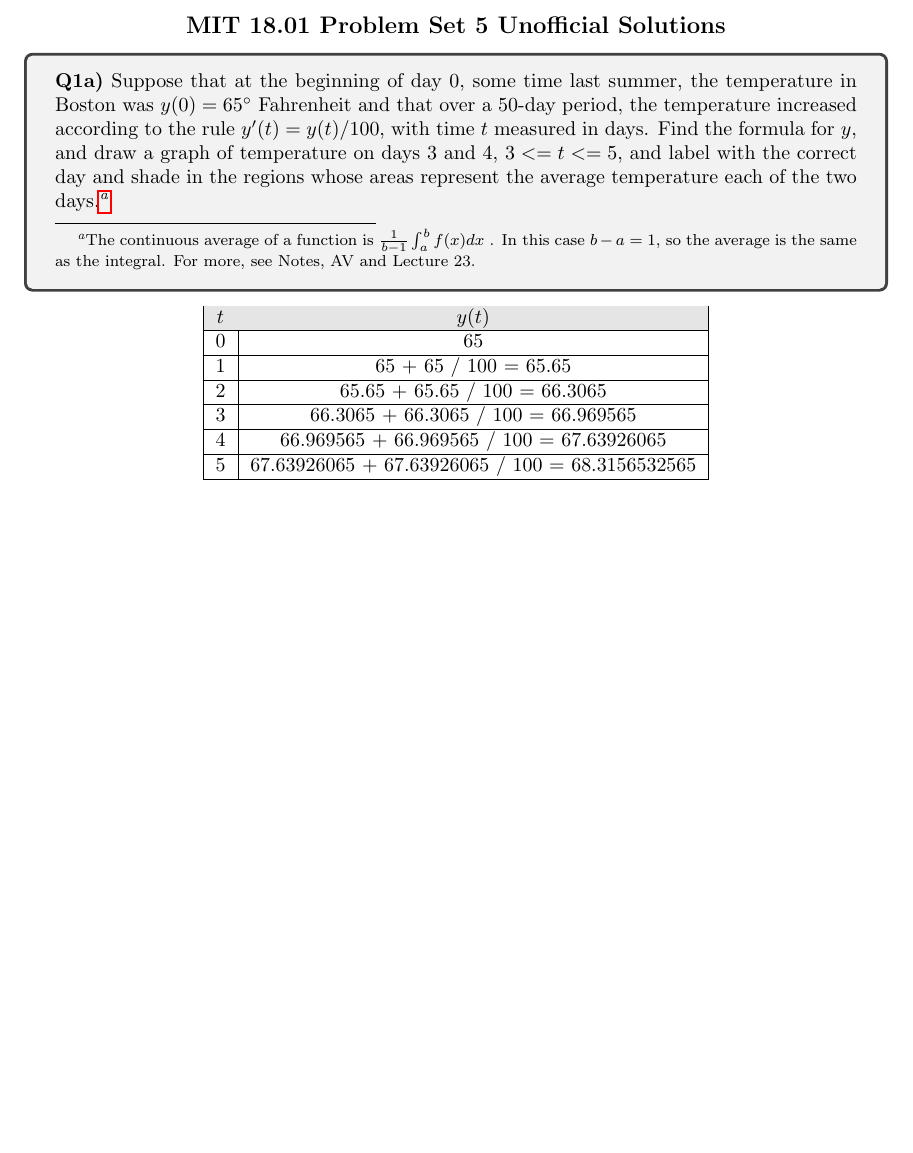
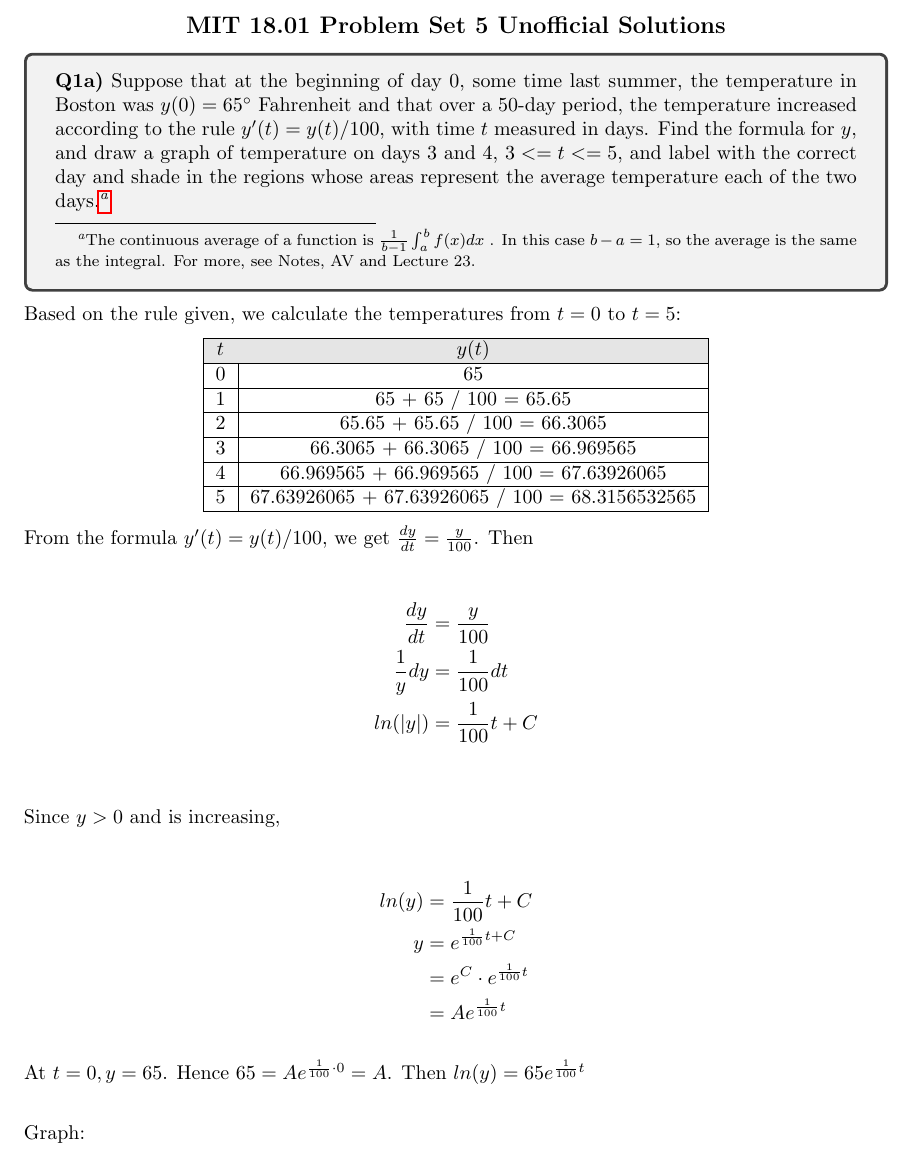
Before and after one commit to yanhan/mit-1801-ps-unofficial-sol, a LaTeX document (ps5.tex): part of the page before the commit and part of page 1 of 2 after it, cut so that both start at the same text, the shorter picture padded with empty space. Compiled offline with pdfLaTeX.

Commit message:
[FEAT] PS5: complete Q1a
Signed-off-by: Yan Han Pang <539739+yanhan@users.noreply.github.com>

```diff
--- a/ps5.tex
+++ b/ps5.tex
@@ -9,6 +9,7 @@
 \usepackage{color, colortbl}
 
 \usepackage{hyperref}
+\graphicspath{{images/ps5/}}
 
 \leftmargin=0.25in
 \oddsidemargin=0.25in
@@ -28,6 +29,8 @@
   \textbf{Q1a)} Suppose that at the beginning of day 0, some time last summer, the temperature in Boston was $y(0) = 65^{\circ}$ Fahrenheit and that over a 50-day period, the temperature increased according to the rule $y'(t) = y(t) / 100$, with time $t$ measured in days. Find the formula for $y$, and draw a graph of temperature on days 3 and 4, $3 <= t <= 5$, and label with the correct day and shade in the regions whose areas represent the average temperature each of the two days.\footnote{The continuous average of a function is $\frac{1}{b - 1} \int_{a}^{b} f(x) dx $ . In this case $b - a = 1$, so the average is the same as the integral. For more, see Notes, AV and Lecture 23.}
 \end{tcolorbox}
 
+Based on the rule given, we calculate the temperatures from $t = 0$ to $t = 5$:
+
 \begin{center}
   \begin{tabular}{|c|c|}
     \hline
@@ -42,3 +45,23 @@
   \end{tabular}
 \end{center}
 
+From the formula $y'(t) = y(t) / 100$, we get $\frac{dy}{dt} = \frac{y}{100}$. Then
+
+\begin{align*}
+  \frac{dy}{dt} &= \frac{y}{100} \\
+  \frac{1}{y} dy &= \frac{1}{100} dt \\
+  ln(|y|) &= \frac{1}{100} t + C \\
+\end{align*}
+
+Since $y > 0$ and is increasing,
+
+\begin{align*}
+  ln(y) &= \frac{1}{100}t + C \\
+  y &= e^{\frac{1}{100}t + C} \\
+  &= e^{C} \cdot e^{\frac{1}{100}t} \\
+  &= Ae^{\frac{1}{100}t}
+\end{align*}
+
+At $t = 0, y = 65$. Hence $65 = Ae^{\frac{1}{100} \cdot 0} = A$. Then $ln(y) = 65e^{\frac{1}{100}t}$ \\
+
+Graph:
```
Also changed, not shown: images/ps5/q1a.jpg (added), ps5.pdf, ps5.tex (5 more changed lines).
